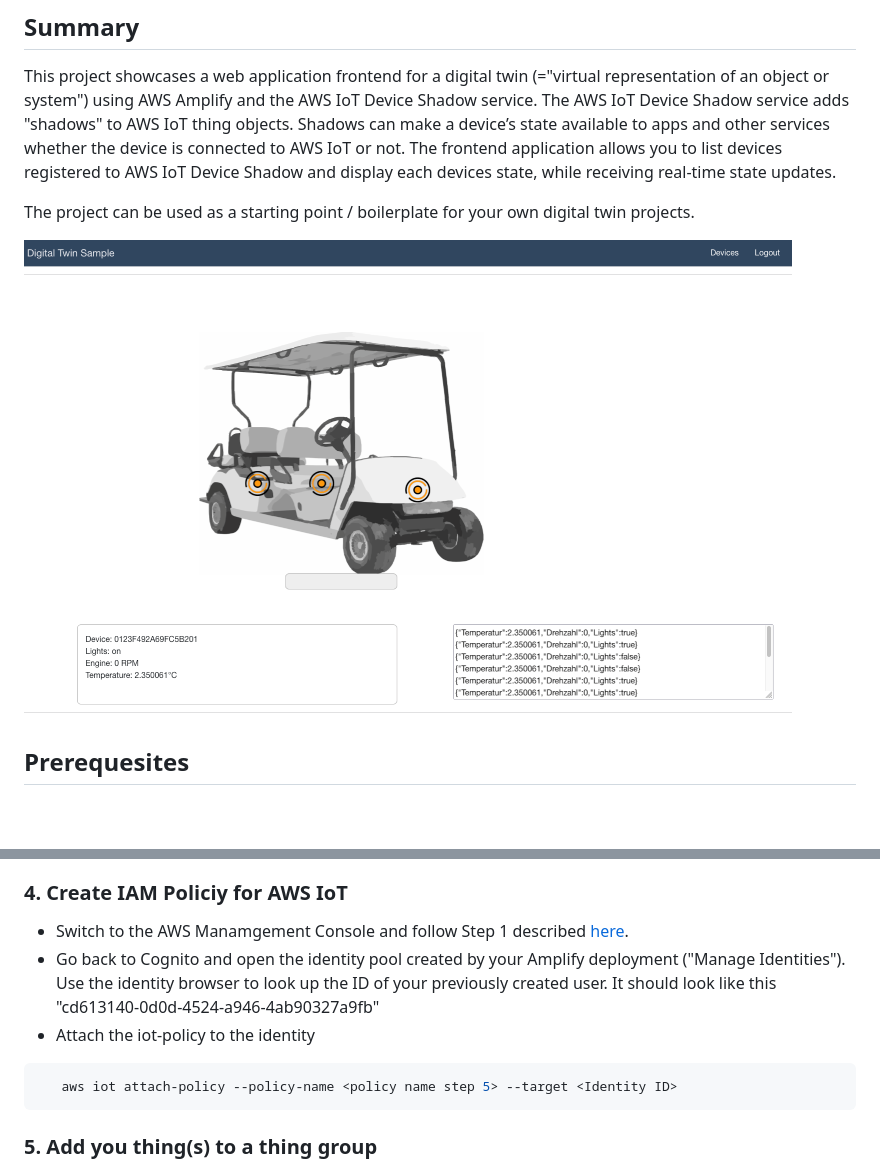
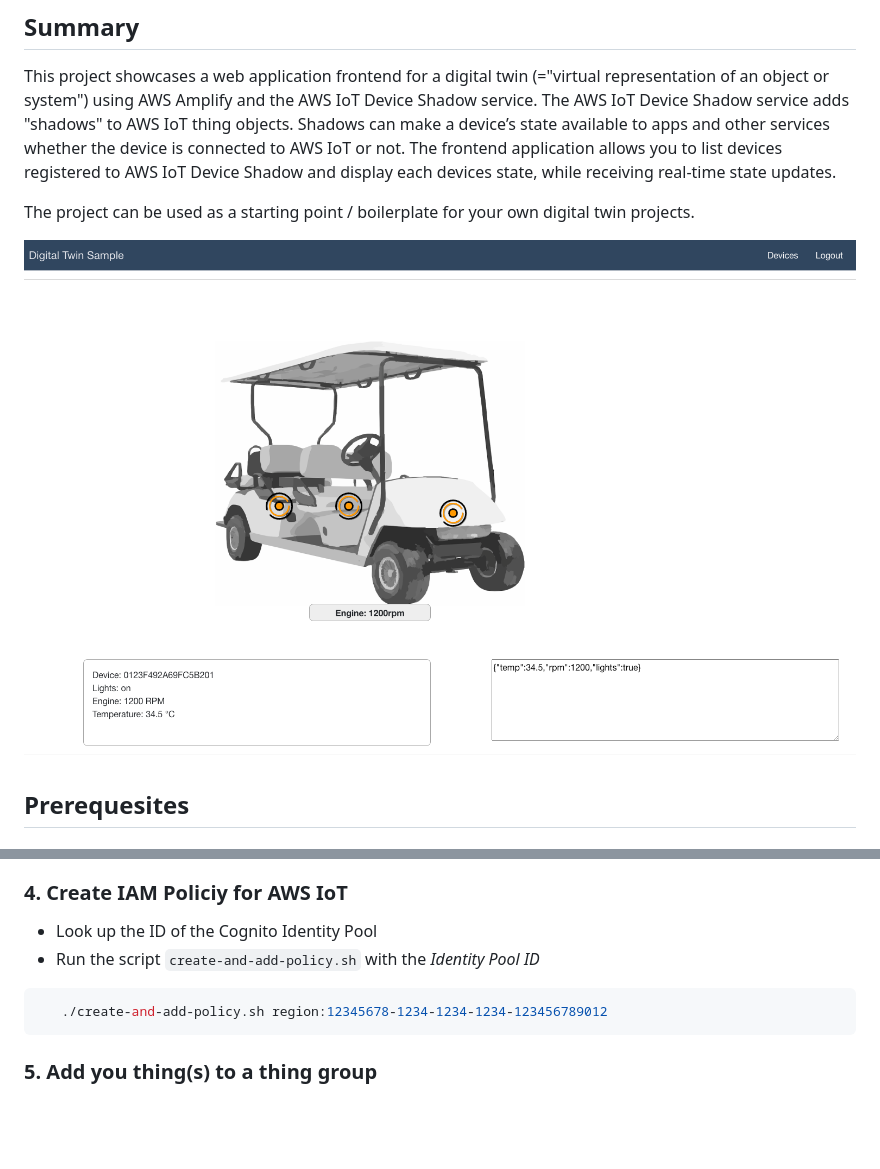
Before and after one commit to aws-samples/aws-digital-twin-frontend, a Markdown page: README.md, 2 parts joined by grey strips. GitHub-like rendering; pictures changed too: img/digital-twin-frontend.png; blank space fills up the shorter version.

Commit message:
updated README and replaced manual steps with script

````diff
--- a/README.md
+++ b/README.md
@@ -78,11 +78,10 @@ Amazon Cognito lets you add user sign-up, sign-in, and access control to your we
 
 ### 4. Create IAM Policiy for AWS IoT
 
-* Switch to the AWS Manamgement Console and follow Step 1 described [here](https://docs.amplify.aws/lib/pubsub/getting-started/q/platform/js/#aws-iot).
-* Go back to Cognito and open the identity pool created by your Amplify deployment ("Manage Identities"). Use the identity browser to look up the ID of your previously created user. It should look like this "cd613140-0d0d-4524-a946-4ab90327a9fb"
-* Attach the iot-policy to the identity
+* Look up the ID of the Cognito Identity Pool
+* Run the script `create-and-add-policy.sh` with the _Identity Pool ID_
 ```bash
-   aws iot attach-policy --policy-name <policy name step 5> --target <Identity ID>
+   ./create-and-add-policy.sh region:12345678-1234-1234-1234-123456789012
 ```
 
 ### 5. Add you thing(s) to a thing group
````
Also changed, not shown: 2 other files.
